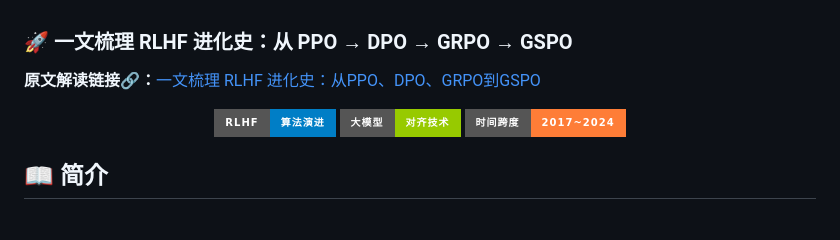
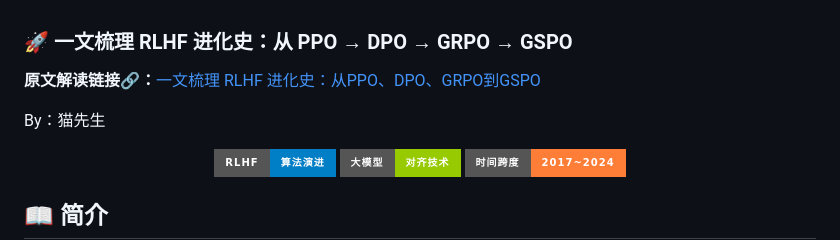
Before and after one commit to AI-mzq/From-Zero-to-AGI, a Markdown page: 02_LLM基础入门/RLHF/README.md, the part around the change. Drawn GitHub-style; badges without logos; blank space fills up the shorter version.

Commit message:
update RLHF技术路线

```diff
--- a/02_LLM基础入门/RLHF/README.md
+++ b/02_LLM基础入门/RLHF/README.md
@@ -1,6 +1,8 @@
 ### 🚀 一文梳理 RLHF 进化史：从 PPO → DPO → GRPO → GSPO
 
 **原文解读链接🔗：**[一文梳理 RLHF 进化史：从PPO、DPO、GRPO到GSPO](http://mp.weixin.qq.com/s/7QrKR2WqjnGAXdV7lwSPUA?token=496007473&lang=zh_CN)
+
+By：猫先生
 
 <div align="center">
 
```
